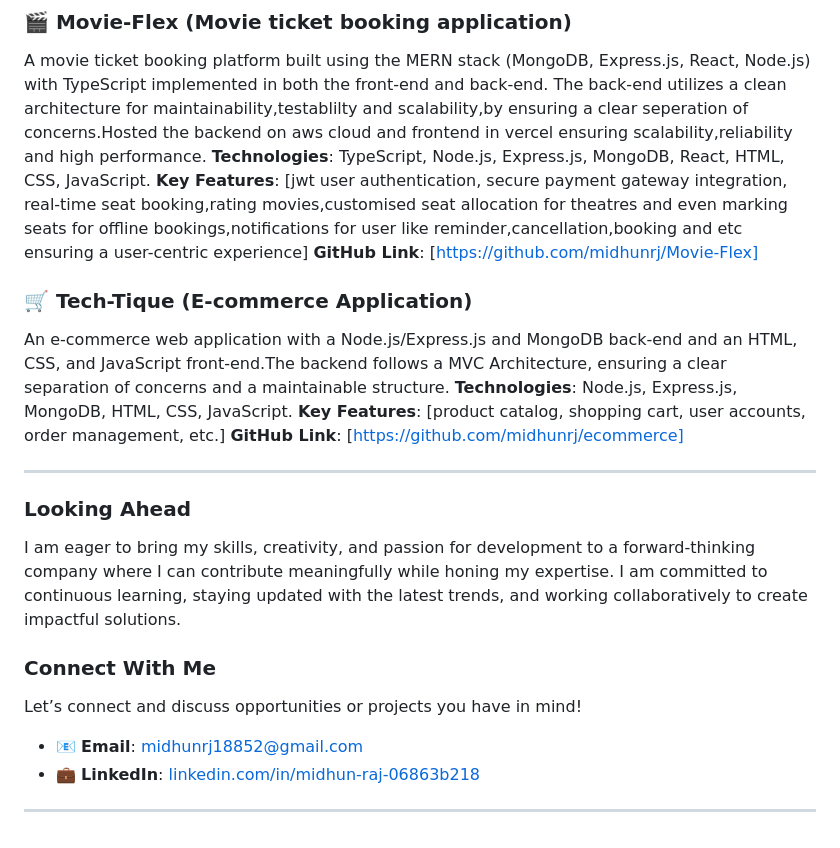
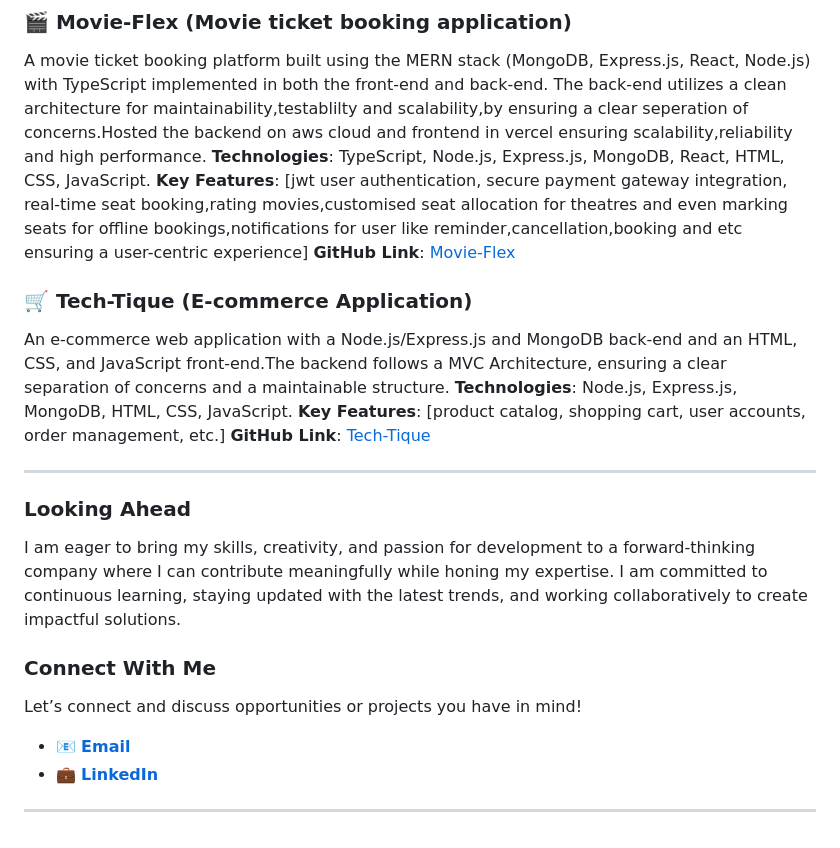
Before and after one commit to midhunrj/Midhunrj, a Markdown page: README.md, the part around the change. GitHub-like rendering.

```diff
--- a/README.md
+++ b/README.md
@@ -60,14 +60,14 @@ Here’s a snapshot of the tools and technologies I work with:
  A movie ticket booking platform built using the MERN stack (MongoDB, Express.js, React, Node.js) with TypeScript implemented in both the front-end and back-end. The back-end utilizes a clean architecture for maintainability,testablilty and scalability,by ensuring a clear seperation of concerns.Hosted the backend on aws cloud and frontend in vercel ensuring scalability,reliability and high performance.
 **Technologies**: TypeScript, Node.js, Express.js, MongoDB, React, HTML, CSS, JavaScript.
 **Key Features**: [jwt user authentication, secure payment gateway integration, real-time seat booking,rating movies,customised seat allocation for theatres and even marking seats for offline bookings,notifications for user like reminder,cancellation,booking and etc ensuring a user-centric experience]
-**GitHub Link**: [https://github.com/midhunrj/Movie-Flex]
+**GitHub Link**: [Movie-Flex](https://github.com/midhunrj/Movie-Flex)
 
  ### 🛒  **Tech-Tique (E-commerce Application)**
 
   An e-commerce web application with a Node.js/Express.js and MongoDB back-end and an HTML, CSS, and JavaScript front-end.The backend follows a MVC Architecture, ensuring a clear separation of concerns and a maintainable structure.
 **Technologies**: Node.js, Express.js, MongoDB, HTML, CSS, JavaScript.
 **Key Features**: [product catalog, shopping cart, user accounts, order management, etc.]
-**GitHub Link**: [https://github.com/midhunrj/ecommerce]
+**GitHub Link**: [Tech-Tique](https://github.com/midhunrj/ecommerce)
 
 ---
 ### Looking Ahead
@@ -78,7 +78,7 @@ I am eager to bring my skills, creativity, and passion for development to a forw
 ### Connect With Me
 Let’s connect and discuss opportunities or projects you have in mind!
 
-- 📧 **Email**: [midhunrj18852@gmail.com](mailto:midhunrj18852@gmail.com)
-- 💼 **LinkedIn**: [linkedin.com/in/midhun-raj-06863b218](https://www.linkedin.com/in/midhun-raj-06863b218)
+- 📧 **[Email](mailto:midhunrj18852@gmail.com)**
+- 💼 **[LinkedIn](https://www.linkedin.com/in/midhun-raj-06863b218)**
 
 ---
```
